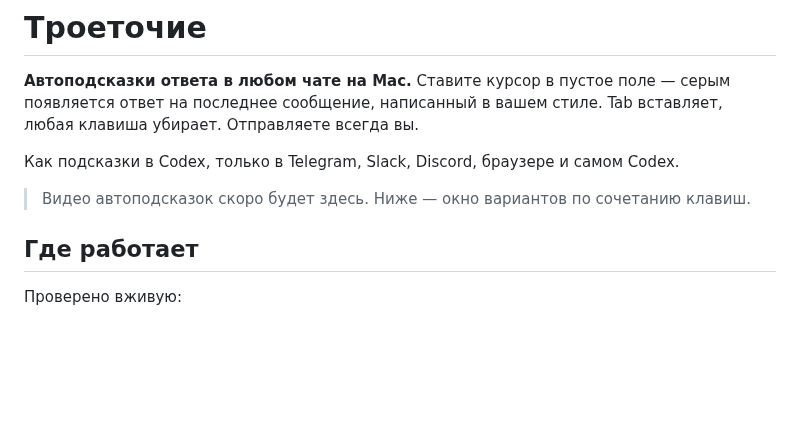
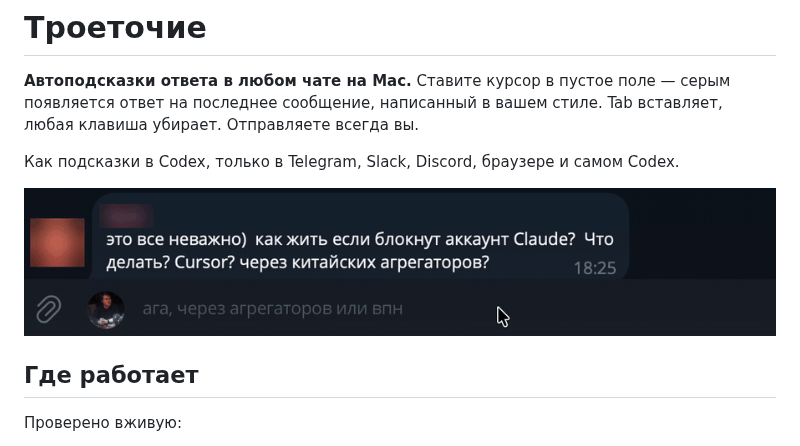
Before and after one commit to troetochie-online/troetochie, a Markdown page: README.md, the part around the change. Drawn GitHub-style; pictures changed too: autocomplete-demo.gif (added); blank space fills up the shorter version.

Commit message:
Демо автоподсказки в README

```diff
--- a/README.md
+++ b/README.md
@@ -4,7 +4,7 @@
 
 Как подсказки в Codex, только в Telegram, Slack, Discord, браузере и самом Codex.
 
-> Видео автоподсказок скоро будет здесь. Ниже — окно вариантов по сочетанию клавиш.
+![Автоподсказка в Telegram: курсор в пустое поле — серый ответ, Tab — вставить](autocomplete-demo.gif)
 
 ## Где работает
 
```
